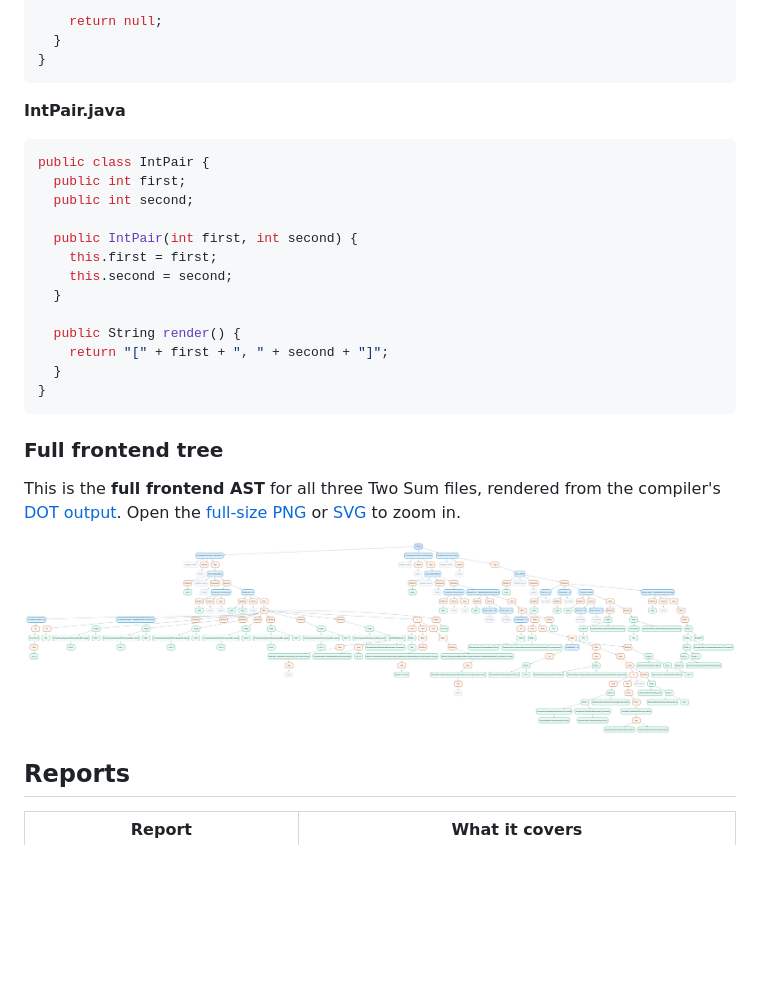
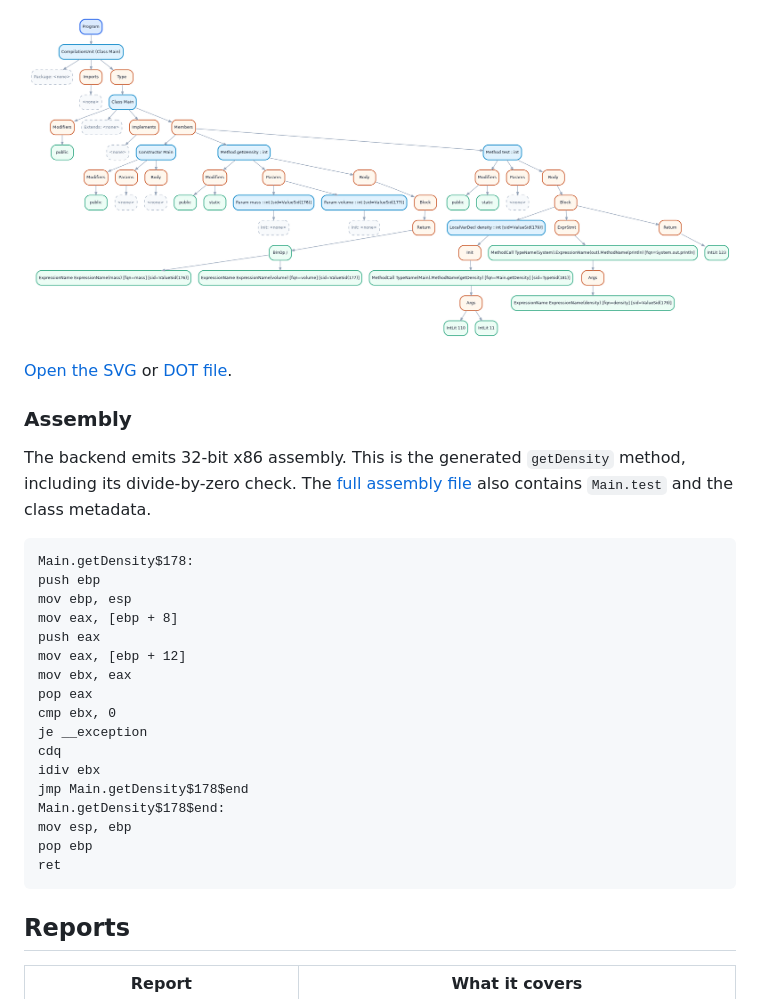
Before and after one commit to Ryanmaxin/java-compiler-public, a Markdown page: README.md, the part around one of its changes. Rendered like a GitHub page; pictures changed too: visualizations/ast_after_full_middle_end.png (added), visualizations/two-sum-full-frontend.png (deleted); blank space fills up the shorter version.

Commit message:
Show getDensity through compiler stages

````diff
--- a/README.md
+++ b/README.md
@@ -80,32 +60,31 @@ public class TwoSumSolver {
 
-    return null;
-  }
-}
+[![Middle-end AST for the same Main class, showing resolved names and symbol IDs](visualizations/ast_after_full_middle_end.png)](visualizations/ast_after_full_middle_end.svg)
+
+[Open the SVG](visualizations/ast_after_full_middle_end.svg) or [DOT file](visualizations/ast_after_full_middle_end.dot).
+
+### Assembly
+
+The backend emits 32-bit x86 assembly. This is the generated `getDensity` method, including its divide-by-zero check. The [full assembly file](visualizations/final_assembly.s) also contains `Main.test` and the class metadata.
+
+```nasm
+Main.getDensity$178:
+push ebp
+mov ebp, esp
+mov eax, [ebp + 8]
+push eax
+mov eax, [ebp + 12]
+mov ebx, eax
+pop eax
+cmp ebx, 0
+je __exception
+cdq
+idiv ebx
+jmp Main.getDensity$178$end
+Main.getDensity$178$end:
+mov esp, ebp
+pop ebp
+ret
 ```
-
-**IntPair.java**
-
-```java
-public class IntPair {
-  public int first;
-  public int second;
-
-  public IntPair(int first, int second) {
-    this.first = first;
-    this.second = second;
-  }
-
-  public String render() {
-    return "[" + first + ", " + second + "]";
-  }
-}
-```
-
-### Full frontend tree
-
-This is the **full frontend AST** for all three Two Sum files, rendered from the compiler's [DOT output](visualizations/two-sum-full-frontend.dot). Open the [full-size PNG](visualizations/two-sum-full-frontend.png) or [SVG](visualizations/two-sum-full-frontend.svg) to zoom in.
-
-[![Full frontend abstract syntax tree for the three-file Two Sum example](visualizations/two-sum-full-frontend.png)](visualizations/two-sum-full-frontend.svg)
 
 ## Reports
 
````
Also changed, not shown: other parts of README.md (+18 -38 lines), PUBLISHING.md (+3 -1 lines), visualizations/ast_after_full_frontend.png (added), 11 other files.
